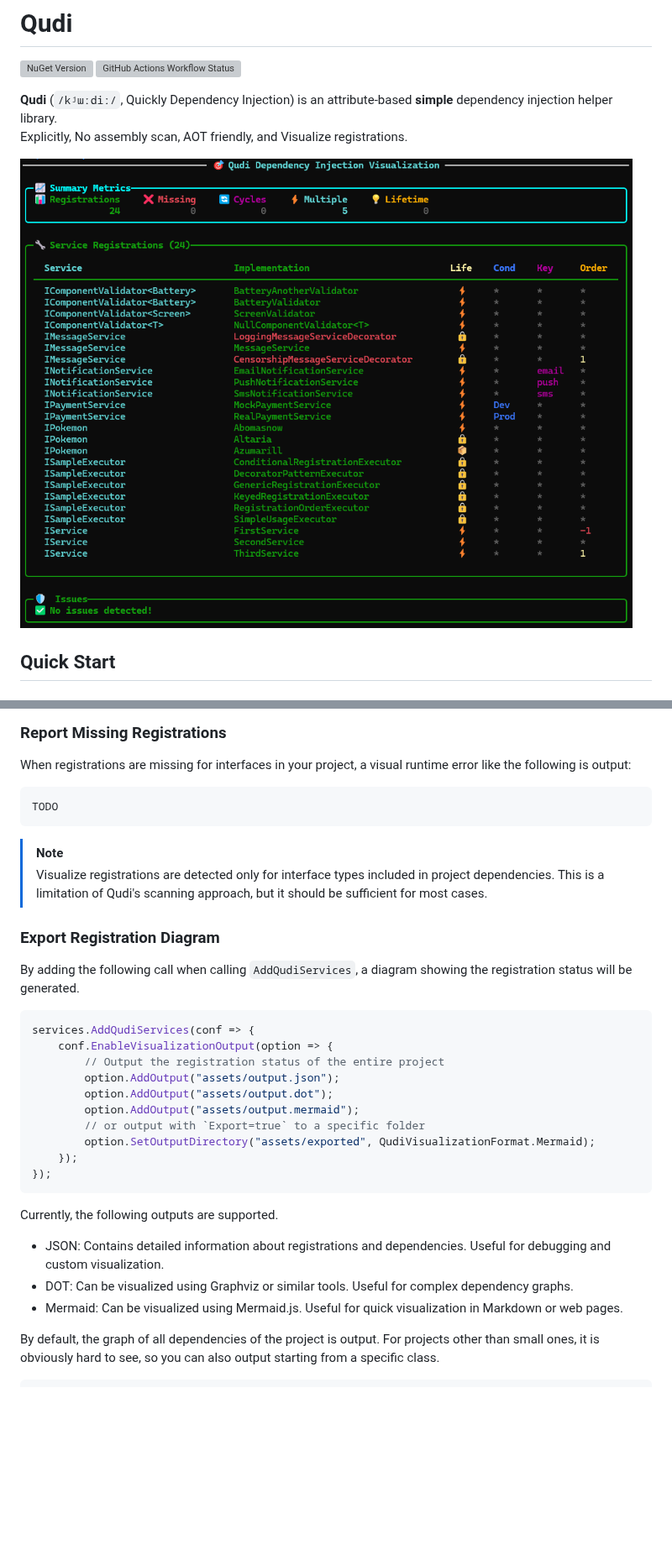
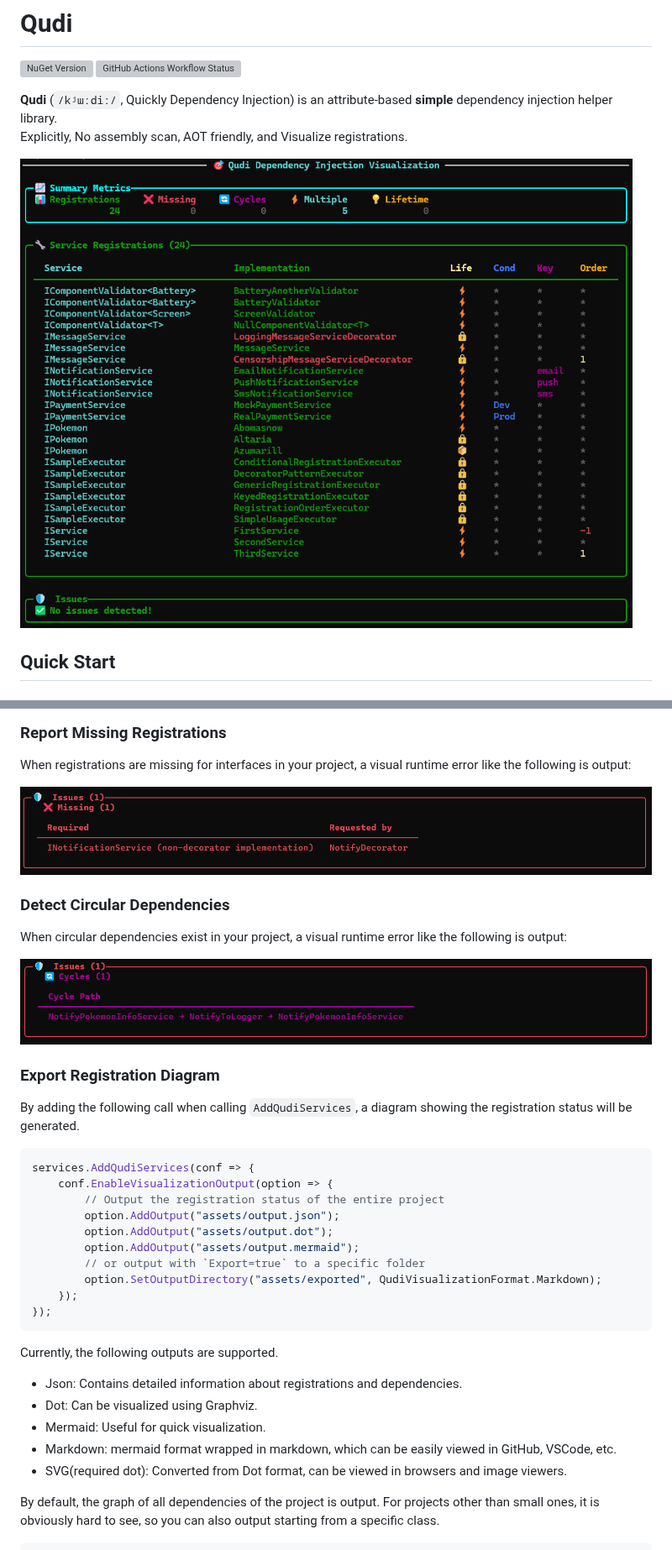
Before and after one commit to arika0093/Qudi, a Markdown page: README.md, 2 parts joined by grey strips. Shown at 84% size. Drawn GitHub-style; pictures changed too: assets/circular.png (added), assets/missing.png (added); blank space fills up the shorter version; grey boxes are pictures that could not be loaded.

Commit message:
Add missing assets and visualization for NotifyPokemonInfoService
- Introduced a new PNG asset for missing images.
- Created a Mermaid diagram for NotifyPokemonInfoService in MMD format to illustrate the flow of notifications.
- Added a corresponding visualization output in Markdown format to enhance documentation and understanding of the service interactions.

````diff
--- a/README.md
+++ b/README.md
@@ -4,7 +4,7 @@
 **Qudi** (`/kʲɯːdiː/`, Quickly Dependency Injection) is an attribute-based **simple** dependency injection helper library.
 Explicitly, No assembly scan, AOT friendly, and Visualize registrations.
 
-![](./assets/image.png)
+![](./assets/hero.png)
 
 ## Quick Start
 ### Overview
@@ -663,13 +663,13 @@ services.AddQudiServices(conf => {
 ### Report Missing Registrations
 When registrations are missing for interfaces in your project, a visual runtime error like the following is output:
 
-```
-TODO
-```
+![](./assets/missing.png)
 
-> [!NOTE]
-> Visualize registrations are detected only for interface types included in project dependencies.
-> This is a limitation of Qudi's scanning approach, but it should be sufficient for most cases.
+### Detect Circular Dependencies
+When circular dependencies exist in your project, a visual runtime error like the following is output:
+
+![](./assets/circular.png)
+
 
 ### Export Registration Diagram
 By adding the following call when calling `AddQudiServices`, a diagram showing the registration status will be generated.
@@ -682,15 +682,17 @@ services.AddQudiServices(conf => {
         option.AddOutput("assets/output.dot");
         option.AddOutput("assets/output.mermaid");
         // or output with `Export=true` to a specific folder
-        option.SetOutputDirectory("assets/exported", QudiVisualizationFormat.Mermaid);
+        option.SetOutputDirectory("assets/exported", QudiVisualizationFormat.Markdown);
     });
 });
 ```
 
 Currently, the following outputs are supported.
-* JSON: Contains detailed information about registrations and dependencies. Useful for debugging and custom visualization.
-* DOT: Can be visualized using Graphviz or similar tools. Useful for complex dependency graphs.
-* Mermaid: Can be visualized using Mermaid.js. Useful for quick visualization in Markdown or web pages.
+* Json: Contains detailed information about registrations and dependencies.
+* Dot: Can be visualized using Graphviz.
+* Mermaid: Useful for quick visualization.
+* Markdown: mermaid format wrapped in markdown, which can be easily viewed in GitHub, VSCode, etc.
+* SVG(required dot): Converted from Dot format, can be viewed in browsers and image viewers.
 
 By default, the graph of all dependencies of the project is output. For projects other than small ones, it is obviously hard to see, so you can also output starting from a specific class.
 
````
Also changed, not shown: assets/hero.png (renamed from assets/image.png), 9 other files.
